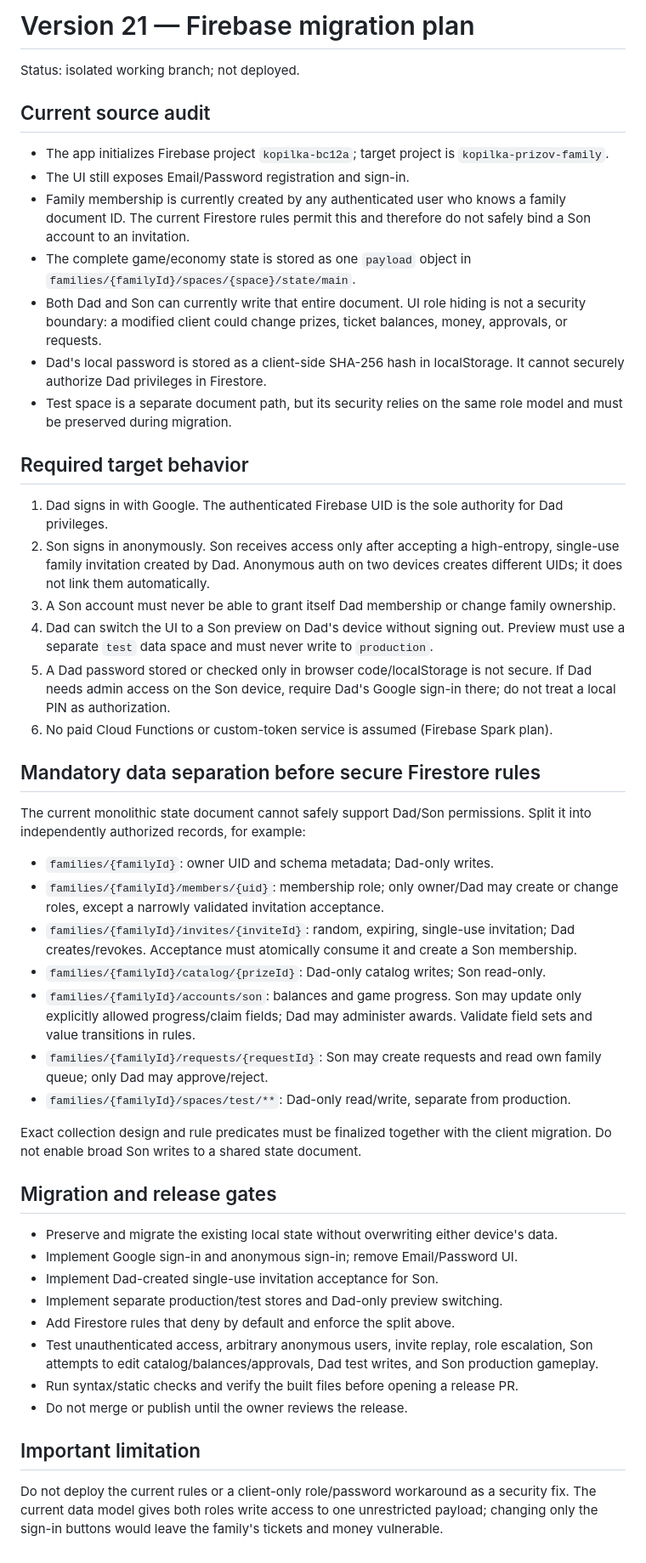
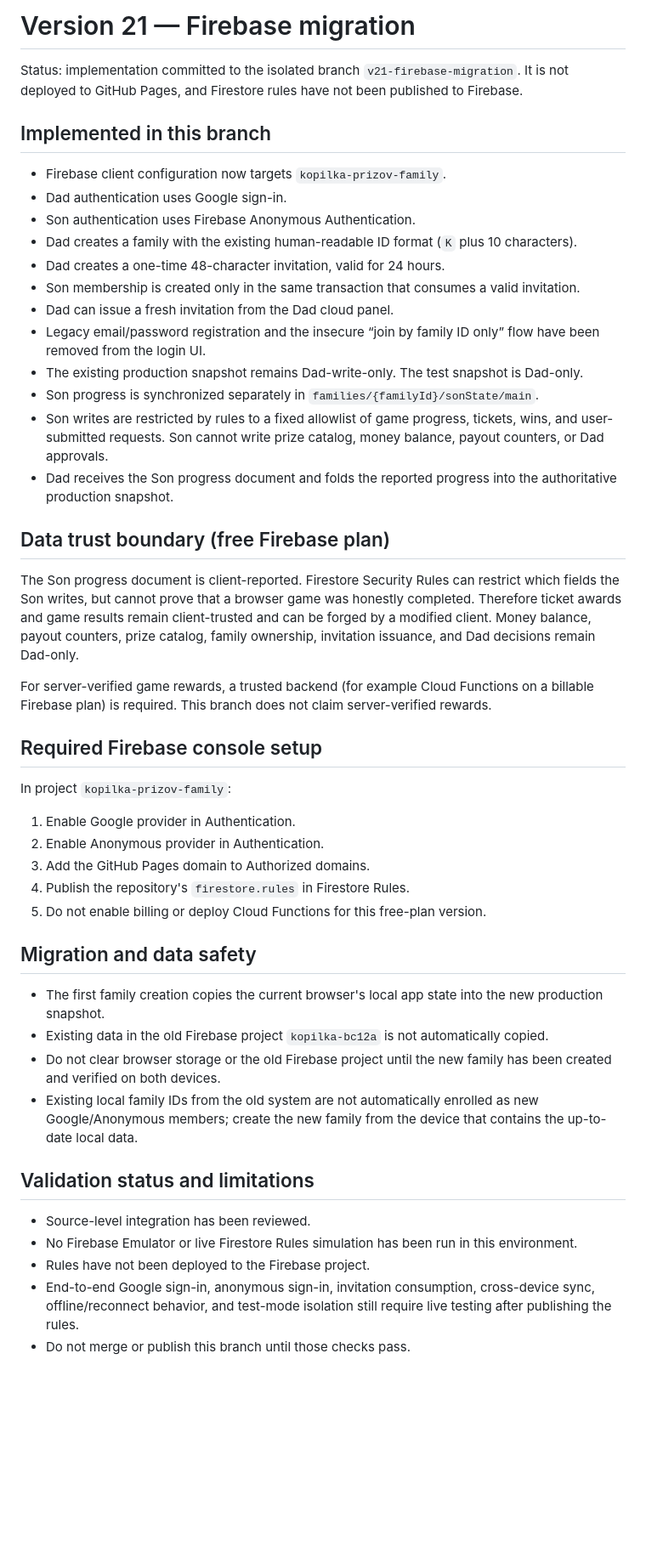
Before and after one commit to dvk11111-pixel/kopilka, a Markdown page: docs/version-21-firebase-migration.md, the part around the change. Shown at 85% size. Rendered like a GitHub page; blank space fills up the shorter version.

Commit message:
Document implemented v21 Firebase migration and explicit security limits

```diff
--- a/docs/version-21-firebase-migration.md
+++ b/docs/version-21-firebase-migration.md
@@ -1,51 +1,48 @@
-# Version 21 — Firebase migration plan
+# Version 21 — Firebase migration
 
-Status: isolated working branch; not deployed.
+Status: implementation committed to the isolated branch `v21-firebase-migration`. It is not deployed to GitHub Pages, and Firestore rules have not been published to Firebase.
 
-## Current source audit
+## Implemented in this branch
 
-- The app initializes Firebase project `kopilka-bc12a`; target project is `kopilka-prizov-family`.
-- The UI still exposes Email/Password registration and sign-in.
-- Family membership is currently created by any authenticated user who knows a family document ID. The current Firestore rules permit this and therefore do not safely bind a Son account to an invitation.
-- The complete game/economy state is stored as one `payload` object in `families/{familyId}/spaces/{space}/state/main`.
-- Both Dad and Son can currently write that entire document. UI role hiding is not a security boundary: a modified client could change prizes, ticket balances, money, approvals, or requests.
-- Dad's local password is stored as a client-side SHA-256 hash in localStorage. It cannot securely authorize Dad privileges in Firestore.
-- Test space is a separate document path, but its security relies on the same role model and must be preserved during migration.
+- Firebase client configuration now targets `kopilka-prizov-family`.
+- Dad authentication uses Google sign-in.
+- Son authentication uses Firebase Anonymous Authentication.
+- Dad creates a family with the existing human-readable ID format (`K` plus 10 characters).
+- Dad creates a one-time 48-character invitation, valid for 24 hours.
+- Son membership is created only in the same transaction that consumes a valid invitation.
+- Dad can issue a fresh invitation from the Dad cloud panel.
+- Legacy email/password registration and the insecure “join by family ID only” flow have been removed from the login UI.
+- The existing production snapshot remains Dad-write-only. The test snapshot is Dad-only.
+- Son progress is synchronized separately in `families/{familyId}/sonState/main`.
+- Son writes are restricted by rules to a fixed allowlist of game progress, tickets, wins, and user-submitted requests. Son cannot write prize catalog, money balance, payout counters, or Dad approvals.
+- Dad receives the Son progress document and folds the reported progress into the authoritative production snapshot.
 
-## Required target behavior
+## Data trust boundary (free Firebase plan)
 
-1. Dad signs in with Google. The authenticated Firebase UID is the sole authority for Dad privileges.
-2. Son signs in anonymously. Son receives access only after accepting a high-entropy, single-use family invitation created by Dad. Anonymous auth on two devices creates different UIDs; it does not link them automatically.
-3. A Son account must never be able to grant itself Dad membership or change family ownership.
-4. Dad can switch the UI to a Son preview on Dad's device without signing out. Preview must use a separate `test` data space and must never write to `production`.
-5. A Dad password stored or checked only in browser code/localStorage is not secure. If Dad needs admin access on the Son device, require Dad's Google sign-in there; do not treat a local PIN as authorization.
-6. No paid Cloud Functions or custom-token service is assumed (Firebase Spark plan).
+The Son progress document is client-reported. Firestore Security Rules can restrict which fields the Son writes, but cannot prove that a browser game was honestly completed. Therefore ticket awards and game results remain client-trusted and can be forged by a modified client. Money balance, payout counters, prize catalog, family ownership, invitation issuance, and Dad decisions remain Dad-only.
 
-## Mandatory data separation before secure Firestore rules
+For server-verified game rewards, a trusted backend (for example Cloud Functions on a billable Firebase plan) is required. This branch does not claim server-verified rewards.
 
-The current monolithic state document cannot safely support Dad/Son permissions. Split it into independently authorized records, for example:
+## Required Firebase console setup
 
-- `families/{familyId}`: owner UID and schema metadata; Dad-only writes.
-- `families/{familyId}/members/{uid}`: membership role; only owner/Dad may create or change roles, except a narrowly validated invitation acceptance.
-- `families/{familyId}/invites/{inviteId}`: random, expiring, single-use invitation; Dad creates/revokes. Acceptance must atomically consume it and create a Son membership.
-- `families/{familyId}/catalog/{prizeId}`: Dad-only catalog writes; Son read-only.
-- `families/{familyId}/accounts/son`: balances and game progress. Son may update only explicitly allowed progress/claim fields; Dad may administer awards. Validate field sets and value transitions in rules.
-- `families/{familyId}/requests/{requestId}`: Son may create requests and read own family queue; only Dad may approve/reject.
-- `families/{familyId}/spaces/test/**`: Dad-only read/write, separate from production.
+In project `kopilka-prizov-family`:
+1. Enable Google provider in Authentication.
+2. Enable Anonymous provider in Authentication.
+3. Add the GitHub Pages domain to Authorized domains.
+4. Publish the repository's `firestore.rules` in Firestore Rules.
+5. Do not enable billing or deploy Cloud Functions for this free-plan version.
 
-Exact collection design and rule predicates must be finalized together with the client migration. Do not enable broad Son writes to a shared state document.
+## Migration and data safety
 
-## Migration and release gates
+- The first family creation copies the current browser's local app state into the new production snapshot.
+- Existing data in the old Firebase project `kopilka-bc12a` is not automatically copied.
+- Do not clear browser storage or the old Firebase project until the new family has been created and verified on both devices.
+- Existing local family IDs from the old system are not automatically enrolled as new Google/Anonymous members; create the new family from the device that contains the up-to-date local data.
 
-- Preserve and migrate the existing local state without overwriting either device's data.
-- Implement Google sign-in and anonymous sign-in; remove Email/Password UI.
-- Implement Dad-created single-use invitation acceptance for Son.
-- Implement separate production/test stores and Dad-only preview switching.
-- Add Firestore rules that deny by default and enforce the split above.
-- Test unauthenticated access, arbitrary anonymous users, invite replay, role escalation, Son attempts to edit catalog/balances/approvals, Dad test writes, and Son production gameplay.
-- Run syntax/static checks and verify the built files before opening a release PR.
-- Do not merge or publish until the owner reviews the release.
+## Validation status and limitations
 
-## Important limitation
-
-Do not deploy the current rules or a client-only role/password workaround as a security fix. The current data model gives both roles write access to one unrestricted payload; changing only the sign-in buttons would leave the family's tickets and money vulnerable.
+- Source-level integration has been reviewed.
+- No Firebase Emulator or live Firestore Rules simulation has been run in this environment.
+- Rules have not been deployed to the Firebase project.
+- End-to-end Google sign-in, anonymous sign-in, invitation consumption, cross-device sync, offline/reconnect behavior, and test-mode isolation still require live testing after publishing the rules.
+- Do not merge or publish this branch until those checks pass.
```
